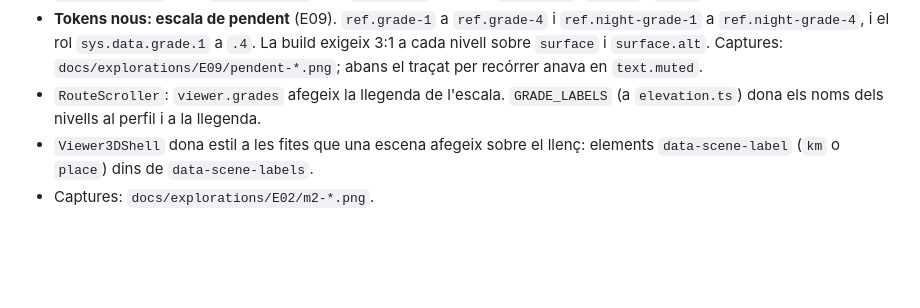
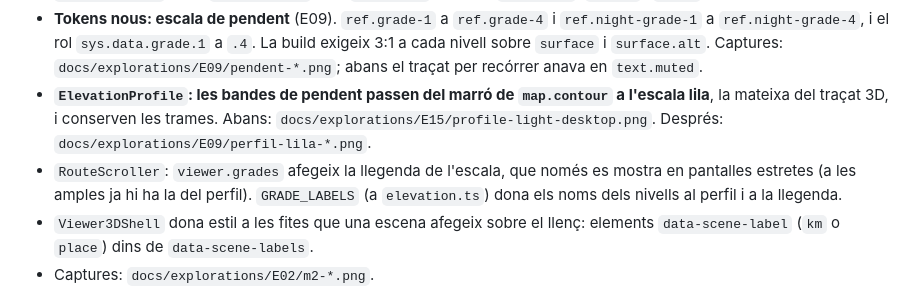
Before and after one commit to albertmendezribera/tram-running-trail, a Markdown page: packages/design-system/CHANGELOG.md, the part around the change. Drawn GitHub-style; blank space fills up the shorter version.

```diff
--- a/packages/design-system/CHANGELOG.md
+++ b/packages/design-system/CHANGELOG.md
@@ -55,7 +55,8 @@ Vol 3D a M2 (E01 i E02).
 - L'escena és a `apps/web/src/three/` i pren els colors de `dist/three.ts`. No hi ha cap token nou.
 - Perfil i 3D assenyalen el mateix punt: `elevation-cursor.ts` emet `tram:km-leave` quan el punter surt del perfil, i `RouteScroller` emet `tram:preview` amb `{ share }` i exposa `preview()`, `goTo()` i `route`.
 - **Tokens nous: escala de pendent** (E09). `ref.grade-1` a `ref.grade-4` i `ref.night-grade-1` a `ref.night-grade-4`, i el rol `sys.data.grade.1` a `.4`. La build exigeix 3:1 a cada nivell sobre `surface` i `surface.alt`. Captures: `docs/explorations/E09/pendent-*.png`; abans el traçat per recórrer anava en `text.muted`.
-- `RouteScroller`: `viewer.grades` afegeix la llegenda de l'escala. `GRADE_LABELS` (a `elevation.ts`) dona els noms dels nivells al perfil i a la llegenda.
+- **`ElevationProfile`: les bandes de pendent passen del marró de `map.contour` a l'escala lila**, la mateixa del traçat 3D, i conserven les trames. Abans: `docs/explorations/E15/profile-light-desktop.png`. Després: `docs/explorations/E09/perfil-lila-*.png`.
+- `RouteScroller`: `viewer.grades` afegeix la llegenda de l'escala, que només es mostra en pantalles estretes (a les amples ja hi ha la del perfil). `GRADE_LABELS` (a `elevation.ts`) dona els noms dels nivells al perfil i a la llegenda.
 - `Viewer3DShell` dona estil a les fites que una escena afegeix sobre el llenç: elements `data-scene-label` (`km` o `place`) dins de `data-scene-labels`.
 - Captures: `docs/explorations/E02/m2-*.png`.
 
```
Also changed, not shown: docs/explorations/E02-terrain-look.md (+0 -1 lines), docs/explorations/E09-color-and-night.md (+9 -1 lines), docs/explorations/E09/perfil-lila-clar.png (added), docs/explorations/E09/perfil-lila-nit.png (added), 3 other files.
